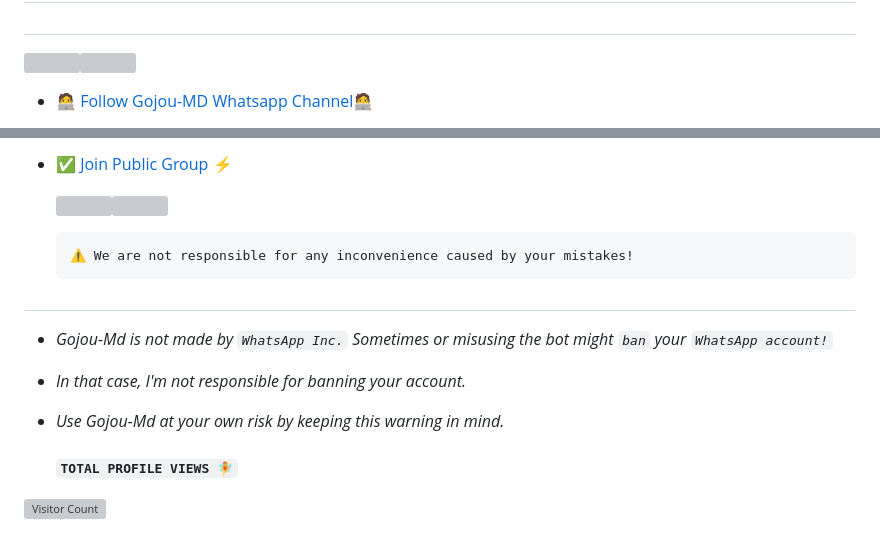
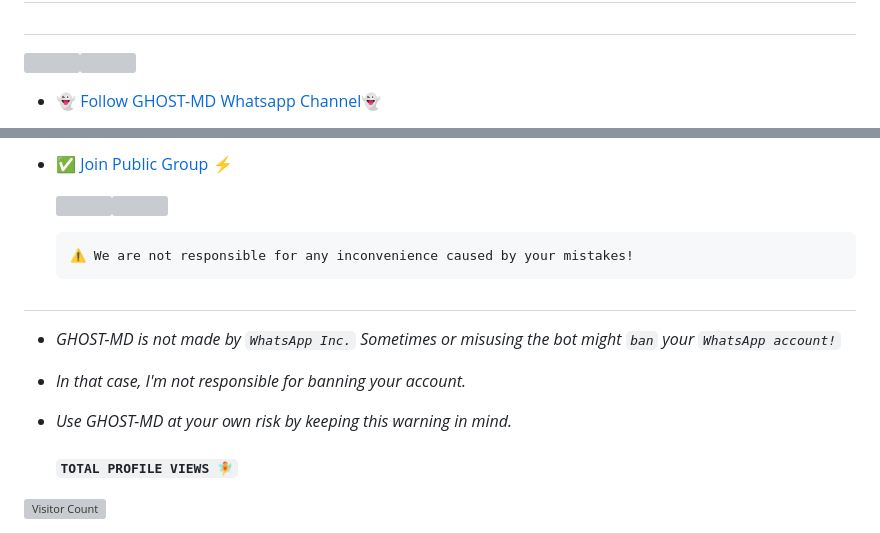
Before and after one commit to Charlestech22/GhostV1-MD, a Markdown page: README.md, 2 parts joined by grey strips. Drawn GitHub-style; grey boxes are pictures that could not be loaded.

````diff
--- a/README.md
+++ b/README.md
@@ -48,5 +48,5 @@ GHOST-MD is a easy to use WhatsApp bot.
 #
 <a><img src='https://i.imgur.com/LyHic3i.gif'/></a><a><img src='https://i.imgur.com/LyHic3i.gif'/></a>
 
-* [🧑‍💻 Follow Gojou-MD Whatsapp Channel🧑‍💻](https://whatsapp.com/channel/0029VaYYdDj8KMqtKBq8M20G)
+* [👻 Follow GHOST-MD Whatsapp Channel👻](https://whatsapp.com/channel/0029VaYYdDj8KMqtKBq8M20G)
 
@@ -60,9 +60,9 @@ GHOST-MD is a easy to use WhatsApp bot.
 
 ##
 
-- *Gojou-Md is not made by `WhatsApp Inc.` Sometimes or misusing the bot might `ban` your `WhatsApp account!`*
+- *GHOST-MD is not made by `WhatsApp Inc.` Sometimes or misusing the bot might `ban` your `WhatsApp account!`*
 - *In that case, I'm not responsible for banning your account.*
-- *Use Gojou-Md at your own risk by keeping this warning in mind.*
+- *Use GHOST-MD at your own risk by keeping this warning in mind.*
 
   #### ```TOTAL PROFILE VIEWS 🧚```
 ![Visitor Count](https://profile-counter.glitch.me/Charles/count.svg)
````
Also changed, not shown: other parts of README.md (+2 -2 lines).
